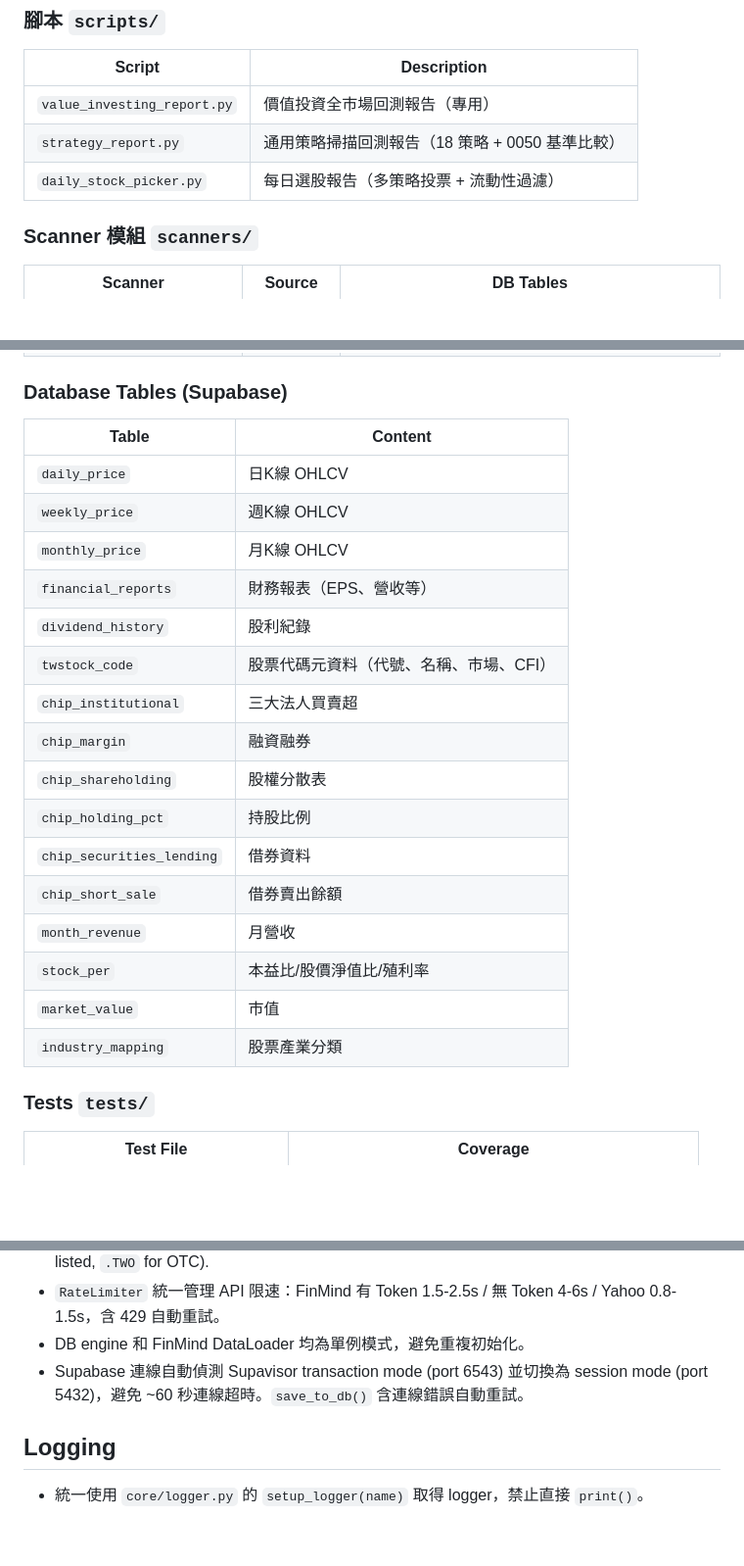
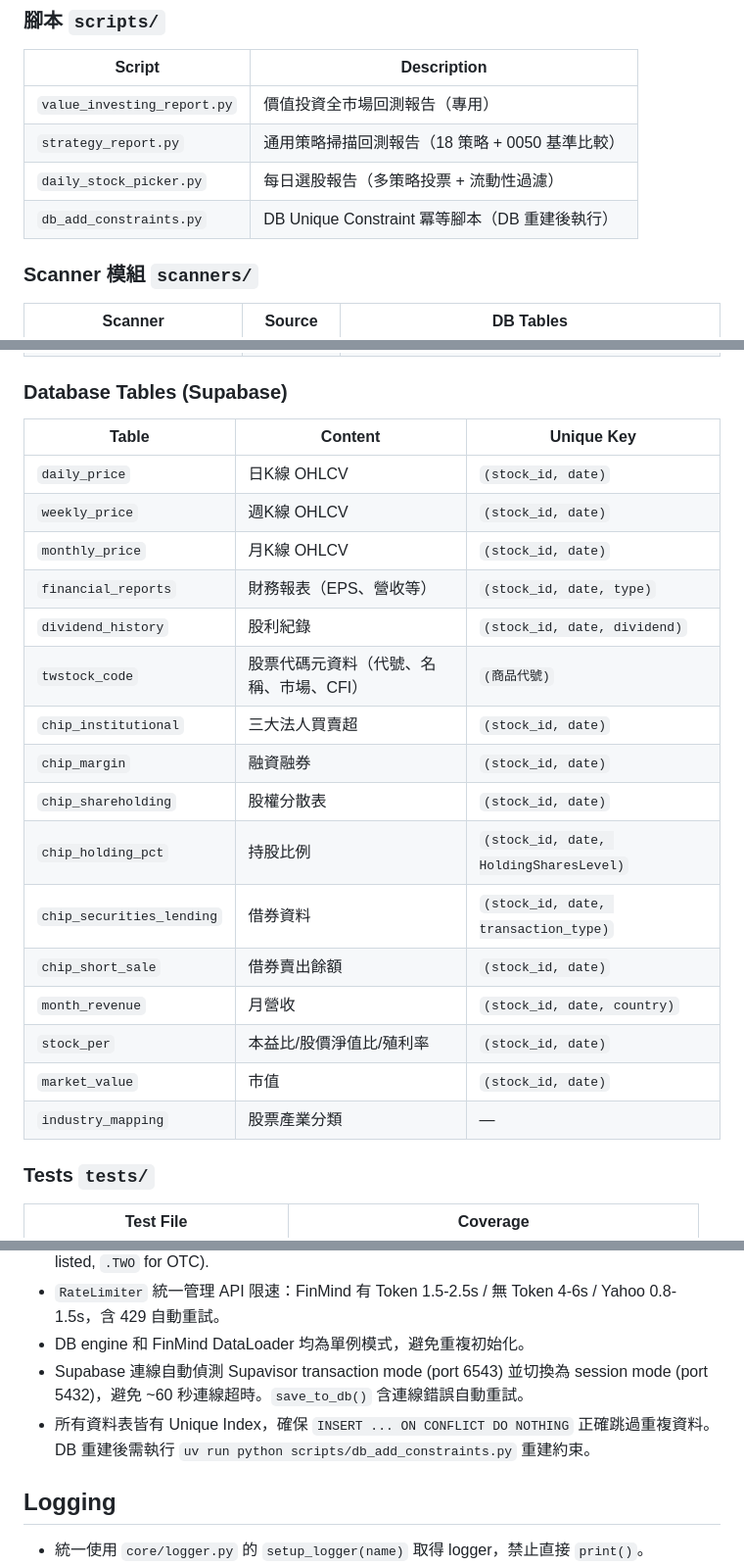
Before and after one commit to ken19960728ken/Stock_analysis, a Markdown page: CLAUDE.md, 3 parts joined by grey strips. Shown at 98% size. GitHub-like rendering; blank space fills up the shorter version.

Commit message:
docs: 更新 CLAUDE.md — 記錄 DB 唯一約束與 db_add_constraints 腳本
Co-Authored-By: Claude Opus 4.6 <noreply@anthropic.com>

```diff
--- a/CLAUDE.md
+++ b/CLAUDE.md
@@ -160,6 +160,7 @@ Run tests: `uv run pytest tests/ -v`. No linter is configured.
 | `value_investing_report.py` | 價值投資全市場回測報告（專用） |
 | `strategy_report.py` | 通用策略掃描回測報告（18 策略 + 0050 基準比較） |
 | `daily_stock_picker.py` | 每日選股報告（多策略投票 + 流動性過濾） |
+| `db_add_constraints.py` | DB Unique Constraint 冪等腳本（DB 重建後執行） |
 
 ### Scanner 模組 `scanners/`
 
@@ -176,24 +177,24 @@ Run tests: `uv run pytest tests/ -v`. No linter is configured.
 
 ### Database Tables (Supabase)
 
-| Table | Content |
-|---|---|
-| `daily_price` | 日K線 OHLCV |
-| `weekly_price` | 週K線 OHLCV |
-| `monthly_price` | 月K線 OHLCV |
-| `financial_reports` | 財務報表（EPS、營收等） |
-| `dividend_history` | 股利紀錄 |
-| `twstock_code` | 股票代碼元資料（代號、名稱、市場、CFI） |
-| `chip_institutional` | 三大法人買賣超 |
-| `chip_margin` | 融資融券 |
-| `chip_shareholding` | 股權分散表 |
-| `chip_holding_pct` | 持股比例 |
-| `chip_securities_lending` | 借券資料 |
-| `chip_short_sale` | 借券賣出餘額 |
-| `month_revenue` | 月營收 |
-| `stock_per` | 本益比/股價淨值比/殖利率 |
-| `market_value` | 市值 |
-| `industry_mapping` | 股票產業分類 |
+| Table | Content | Unique Key |
+|---|---|---|
+| `daily_price` | 日K線 OHLCV | `(stock_id, date)` |
+| `weekly_price` | 週K線 OHLCV | `(stock_id, date)` |
+| `monthly_price` | 月K線 OHLCV | `(stock_id, date)` |
+| `financial_reports` | 財務報表（EPS、營收等） | `(stock_id, date, type)` |
+| `dividend_history` | 股利紀錄 | `(stock_id, date, dividend)` |
+| `twstock_code` | 股票代碼元資料（代號、名稱、市場、CFI） | `(商品代號)` |
+| `chip_institutional` | 三大法人買賣超 | `(stock_id, date)` |
+| `chip_margin` | 融資融券 | `(stock_id, date)` |
+| `chip_shareholding` | 股權分散表 | `(stock_id, date)` |
+| `chip_holding_pct` | 持股比例 | `(stock_id, date, HoldingSharesLevel)` |
+| `chip_securities_lending` | 借券資料 | `(stock_id, date, transaction_type)` |
+| `chip_short_sale` | 借券賣出餘額 | `(stock_id, date)` |
+| `month_revenue` | 月營收 | `(stock_id, date, country)` |
+| `stock_per` | 本益比/股價淨值比/殖利率 | `(stock_id, date)` |
+| `market_value` | 市值 | `(stock_id, date)` |
+| `industry_mapping` | 股票產業分類 | — |
 
 ### Tests `tests/`
 
@@ -246,6 +247,7 @@ Run tests: `uv run pytest tests/ -v`. No linter is configured.
 - `RateLimiter` 統一管理 API 限速：FinMind 有 Token 1.5-2.5s / 無 Token 4-6s / Yahoo 0.8-1.5s，含 429 自動重試。
 - DB engine 和 FinMind DataLoader 均為單例模式，避免重複初始化。
 - Supabase 連線自動偵測 Supavisor transaction mode (port 6543) 並切換為 session mode (port 5432)，避免 ~60 秒連線超時。`save_to_db()` 含連線錯誤自動重試。
+- 所有資料表皆有 Unique Index，確保 `INSERT ... ON CONFLICT DO NOTHING` 正確跳過重複資料。DB 重建後需執行 `uv run python scripts/db_add_constraints.py` 重建約束。
 
 ## Logging
 
```
